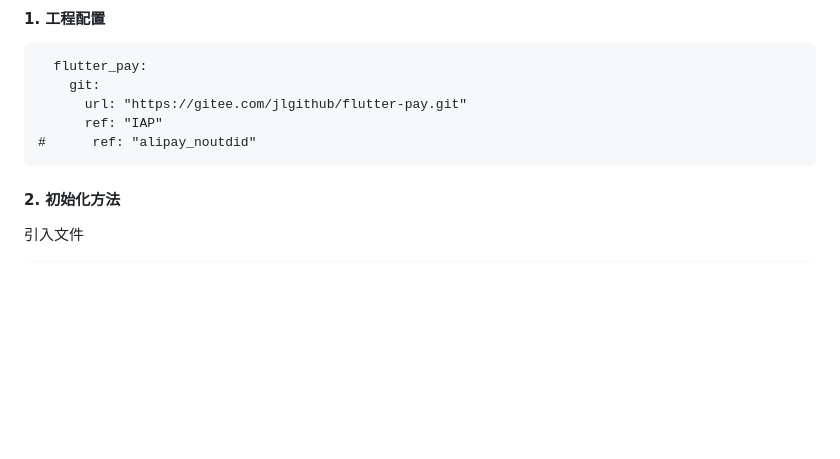
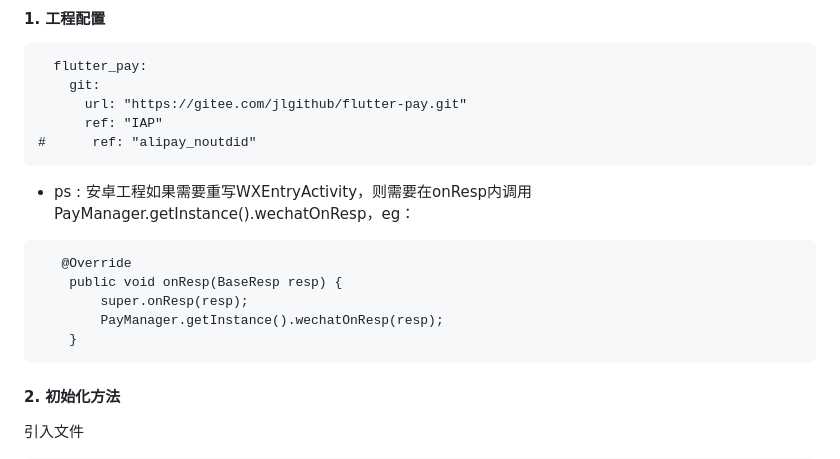
Before and after one commit to Luy7788/flutter_pay, a Markdown page: README.md, the part around the change. Rendered like a GitHub page; blank space fills up the shorter version.

````diff
--- a/README.md
+++ b/README.md
@@ -17,6 +17,16 @@ flutter支付插件，集成了iOS IAP内购、微信支付、支付宝支付，
       url: "https://gitee.com/jlgithub/flutter-pay.git"
       ref: "IAP"
 #      ref: "alipay_noutdid"
+```
+
+
+-  ps : 安卓工程如果需要重写WXEntryActivity，则需要在onResp内调用PayManager.getInstance().wechatOnResp，eg：
+```
+   @Override
+    public void onResp(BaseResp resp) {
+        super.onResp(resp);
+        PayManager.getInstance().wechatOnResp(resp);
+    }
 ```
 
 #### 2. 初始化方法
````
